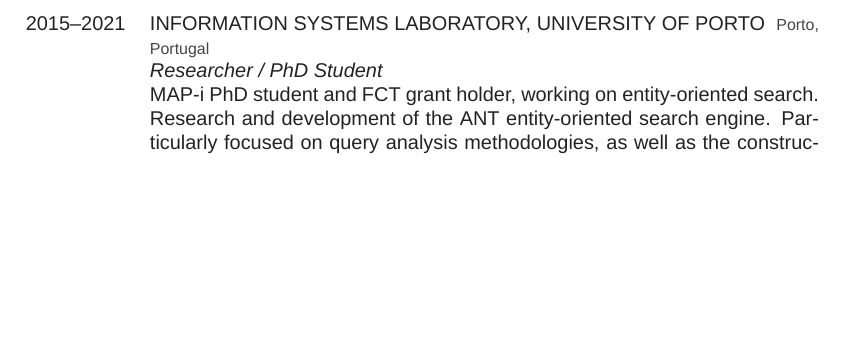
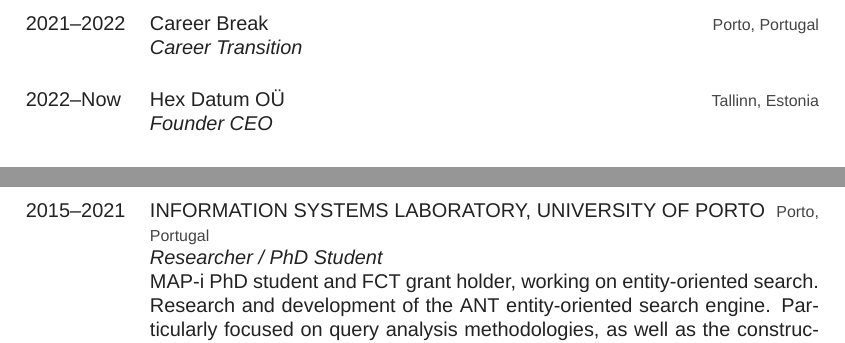
Before and after one commit to jldevezas/cv, a LaTeX CV (resume.tex): part of page 2 of 15 before the commit and two parts of pages 2 and 3 of 16 after it, the two joined at a grey line, cut at the place of the change, the shorter picture padded with empty space. Compiled offline with XeLaTeX; a missing font is replaced by an installed copy or a similar font.

Commit message:
Removed xe pre-extension. Added a makefile based on latexmk to simplify building.

```diff
--- a/resume.xe.tex
+++ b/resume.tex
@@ -114,6 +114,22 @@
 \section{experience}
 
 \begin{entrylist}
+%------------------------------------------------
+\entry
+{2021--2022}
+{Career Break}
+{Porto, Portugal}
+{\emph{Career Transition}\\
+
+}
+%------------------------------------------------
+\entry
+{2022--Now}
+{Hex Datum OÜ}
+{Tallinn, Estonia}
+{\emph{Founder CEO}\\
+
+}
 %------------------------------------------------
 \entry
 {2016--2021}
```
Also changed, not shown: Makefile (added), resume.pdf (added), resume.xe.pdf (deleted).
